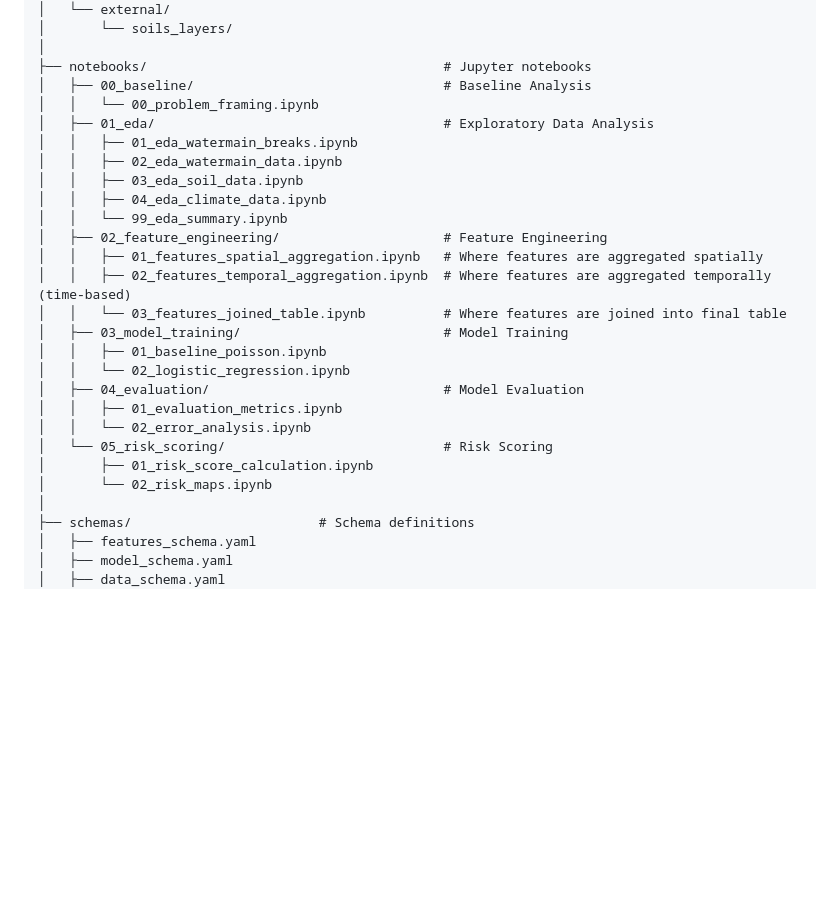
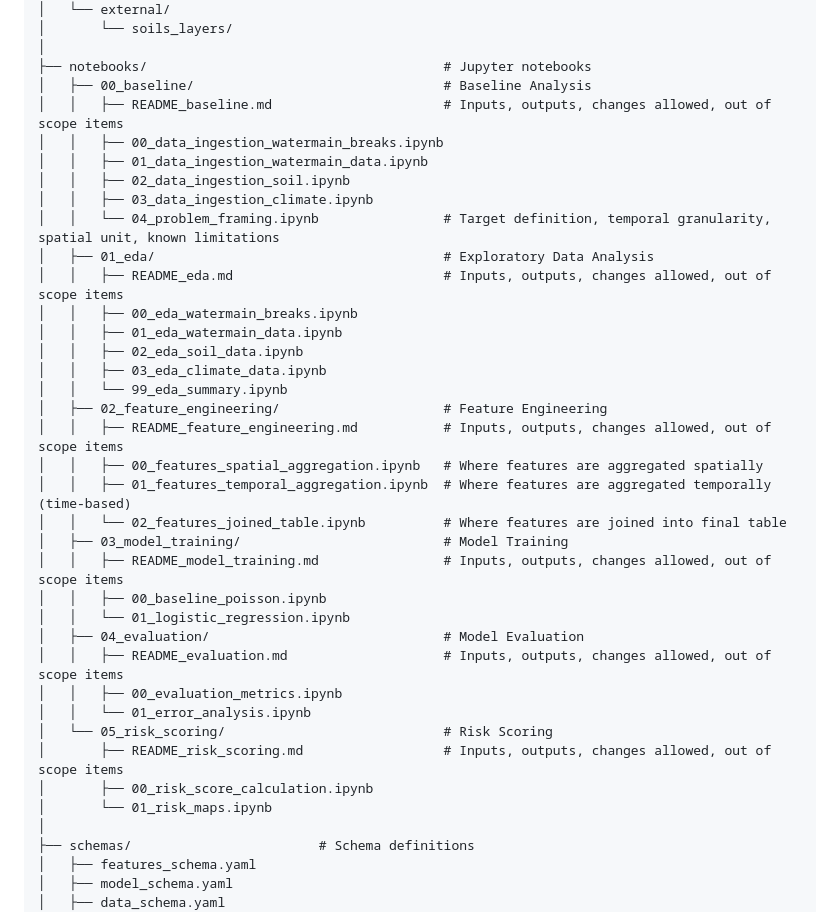
Before and after one commit to Brice-Machine-Learning/Toronto-Pipeline-Failure-Predict, a Markdown page: docs/01_architecture/01_structure.md, the part around the change. Drawn GitHub-style; blank space fills up the shorter version.

Commit message:
docs: revisions to anticipated notebook structure
- added data ingestion under baseline directory
- for each data section, a separate data ingestion was added (ie: wm breaks, wm data, climate, etc)

```diff
--- a/docs/01_architecture/01_structure.md
+++ b/docs/01_architecture/01_structure.md
@@ -33,26 +33,36 @@ municipal_pipeline_failure_predict/
 │
 ├── notebooks/                                      # Jupyter notebooks
 │   ├── 00_baseline/                                # Baseline Analysis
-│   │   └── 00_problem_framing.ipynb
+│   │   ├── README_baseline.md                      # Inputs, outputs, changes allowed, out of scope items
+│   │   ├── 00_data_ingestion_watermain_breaks.ipynb
+│   │   ├── 01_data_ingestion_watermain_data.ipynb
+│   │   ├── 02_data_ingestion_soil.ipynb
+│   │   ├── 03_data_ingestion_climate.ipynb
+│   │   └── 04_problem_framing.ipynb                # Target definition, temporal granularity, spatial unit, known limitations
 │   ├── 01_eda/                                     # Exploratory Data Analysis
-│   │   ├── 01_eda_watermain_breaks.ipynb
-│   │   ├── 02_eda_watermain_data.ipynb
-│   │   ├── 03_eda_soil_data.ipynb
-│   │   ├── 04_eda_climate_data.ipynb
+│   │   ├── README_eda.md                           # Inputs, outputs, changes allowed, out of scope items
+│   │   ├── 00_eda_watermain_breaks.ipynb
+│   │   ├── 01_eda_watermain_data.ipynb
+│   │   ├── 02_eda_soil_data.ipynb
+│   │   ├── 03_eda_climate_data.ipynb
 │   │   └── 99_eda_summary.ipynb
 │   ├── 02_feature_engineering/                     # Feature Engineering
-│   │   ├── 01_features_spatial_aggregation.ipynb   # Where features are aggregated spatially
-│   │   ├── 02_features_temporal_aggregation.ipynb  # Where features are aggregated temporally (time-based)
-│   │   └── 03_features_joined_table.ipynb          # Where features are joined into final table
+│   │   ├── README_feature_engineering.md           # Inputs, outputs, changes allowed, out of scope items
+│   │   ├── 00_features_spatial_aggregation.ipynb   # Where features are aggregated spatially
+│   │   ├── 01_features_temporal_aggregation.ipynb  # Where features are aggregated temporally (time-based)
+│   │   └── 02_features_joined_table.ipynb          # Where features are joined into final table
 │   ├── 03_model_training/                          # Model Training
-│   │   ├── 01_baseline_poisson.ipynb
-│   │   └── 02_logistic_regression.ipynb
+│   │   ├── README_model_training.md                # Inputs, outputs, changes allowed, out of scope items
+│   │   ├── 00_baseline_poisson.ipynb
+│   │   └── 01_logistic_regression.ipynb
 │   ├── 04_evaluation/                              # Model Evaluation
-│   │   ├── 01_evaluation_metrics.ipynb
-│   │   └── 02_error_analysis.ipynb
+│   │   ├── README_evaluation.md                    # Inputs, outputs, changes allowed, out of scope items
+│   │   ├── 00_evaluation_metrics.ipynb
+│   │   └── 01_error_analysis.ipynb
 │   └── 05_risk_scoring/                            # Risk Scoring
-│       ├── 01_risk_score_calculation.ipynb
-│       └── 02_risk_maps.ipynb
+│       ├── README_risk_scoring.md                  # Inputs, outputs, changes allowed, out of scope items
+│       ├── 00_risk_score_calculation.ipynb
+│       └── 01_risk_maps.ipynb
 │
 ├── schemas/                        # Schema definitions
 │   ├── features_schema.yaml
```
